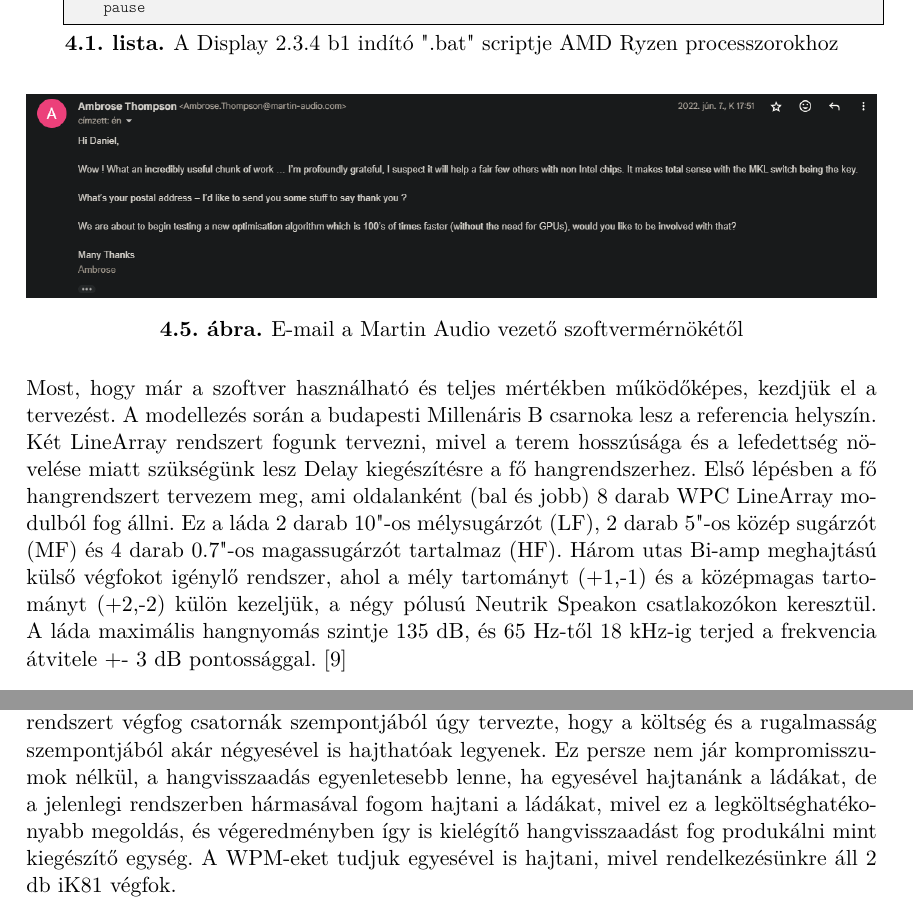
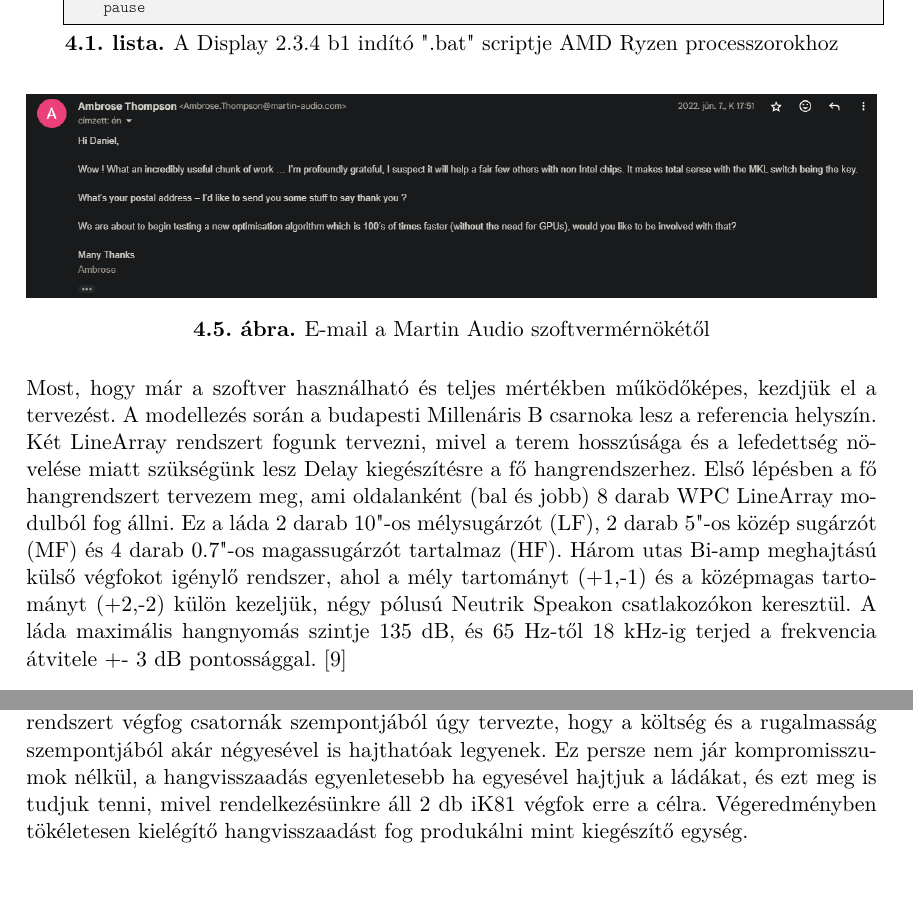
Before and after one commit to MrHumanRebel/sze_dante_network_thesis, a LaTeX thesis (thesis.tex, which reads content/system_desing.tex): two parts of pages 43 and 50 of 77, joined at a grey line, cut so that both start at the same text, the shorter picture padded with empty space. Compiled offline with pdfLaTeX.

Commit message:
feat(fixes): typos

```diff
--- a/content/system_desing.tex
+++ b/content/system_desing.tex
@@ -150,7 +150,7 @@ a rendelkezésre álló hardver erőforrásokat.\newpage
 \begin{figure}[H]
 	\centering
 	\includegraphics[width=\textwidth, keepaspectratio]{figures/ambrose_email.png}
-	\caption{E-mail a Martin Audio vezető szoftvermérnökétől}
+	\caption{E-mail a Martin Audio szoftvermérnökétől}
 	\label{fig:ambrose_email}
 \end{figure}
 %----------------------------------------------------------------------------
@@ -160,7 +160,7 @@ tervezni, mivel a terem hosszúsága és a lefedettség növelése miatt szüks
 Első lépésben a fő hangrendszert tervezem meg, ami oldalanként (bal és jobb) 8 darab WPC LineArray modulból fog állni.
 Ez a láda 2 darab 10"-os mélysugárzót (LF), 2 darab 5"-os közép sugárzót (MF) és 4 darab 0.7"-os magassugárzót tartalmaz (HF).
 Három utas Bi-amp meghajtású külső végfokot igénylő rendszer, ahol a mély tartományt (+1,-1) és a középmagas tartományt (+2,-2) külön kezeljük,
-a négy pólusú Neutrik Speakon csatlakozókon keresztül.
+négy pólusú Neutrik Speakon csatlakozókon keresztül.
 A láda maximális hangnyomás szintje 135 dB, és 65 Hz-től 18 kHz-ig terjed a frekvencia átvitele +- 3 dB pontossággal.~\cite{WPCUSERGUIDE}
 %----------------------------------------------------------------------------
 \begin{figure}[H]
@@ -387,9 +387,9 @@ Ebből kifolyólag, szépen látható, hogy a program pontosan úgy optimalizál
 hangnyomás jusson.
 Már a kék színnel jelölt terület első pár méterén radikálisan csökken a hangnyomás, és a rendszer a lehető legkevesebb energiát fordítja erre a területre.
 A gyártó a WMP rendszert végfog csatornák szempontjából úgy tervezte, hogy a költség és a rugalmasság szempontjából akár négyesével is hajthatóak legyenek.
-Ez persze nem jár kompromisszumok nélkül, a hangvisszaadás egyenletesebb lenne, ha egyesével hajtanánk a ládákat, de a jelenlegi rendszerben
-hármasával fogom hajtani a ládákat, mivel ez a legköltséghatékonyabb megoldás, és végeredményben így is kielégítő hangvisszaadást fog produkálni mint
-kiegészítő egység. A WPM-eket tudjuk egyesével is hajtani, mivel rendelkezésünkre áll 2 db iK81 végfok.
+Ez persze nem jár kompromisszumok nélkül, a hangvisszaadás egyenletesebb ha egyesével hajtjuk a ládákat, és ezt meg is tudjuk tenni,
+mivel rendelkezésünkre áll 2 db iK81 végfok erre a célra.
+Végeredményben tökéletesen kielégítő hangvisszaadást fog produkálni mint kiegészítő egység.
 %----------------------------------------------------------------------------
 \begin{figure}[H]
 	\centering
```
Also changed, not shown: content/system_desing.tex (10 more changed lines).
